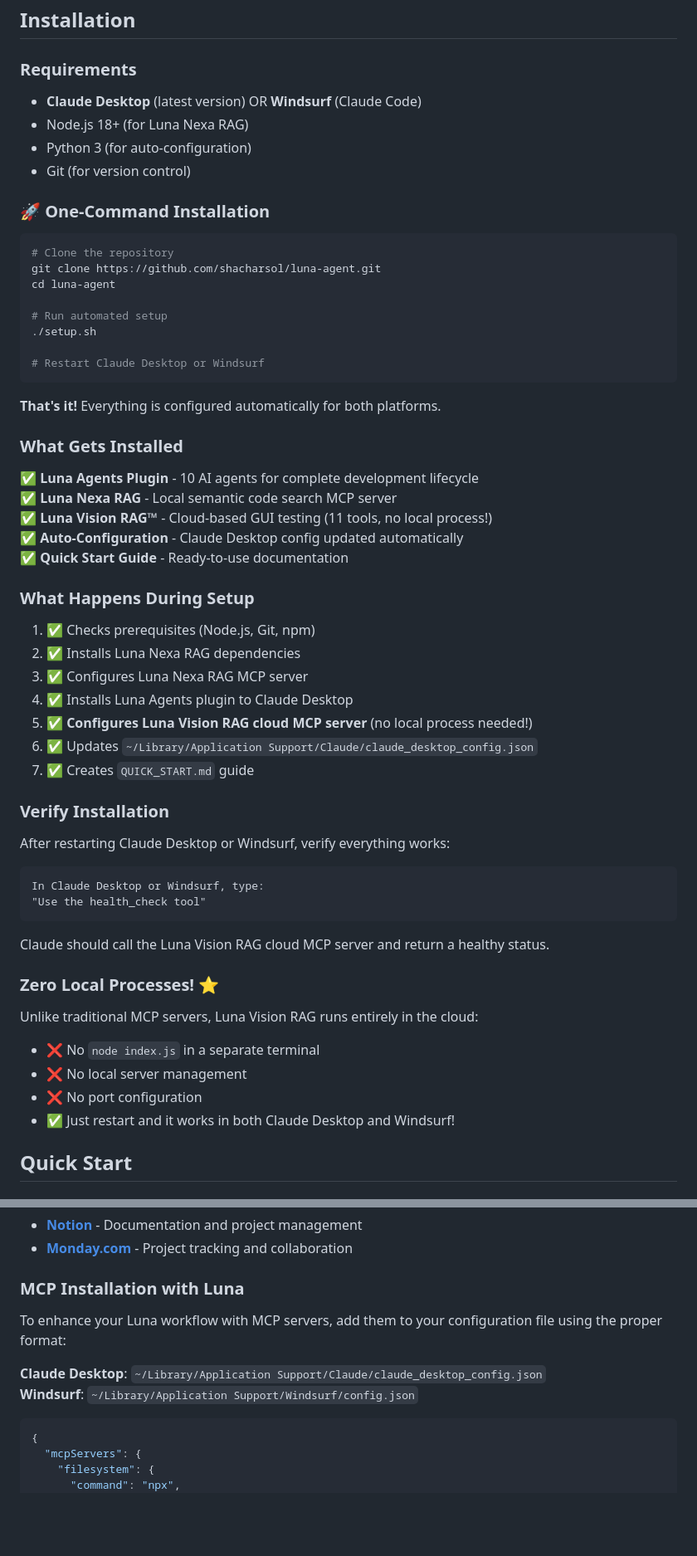
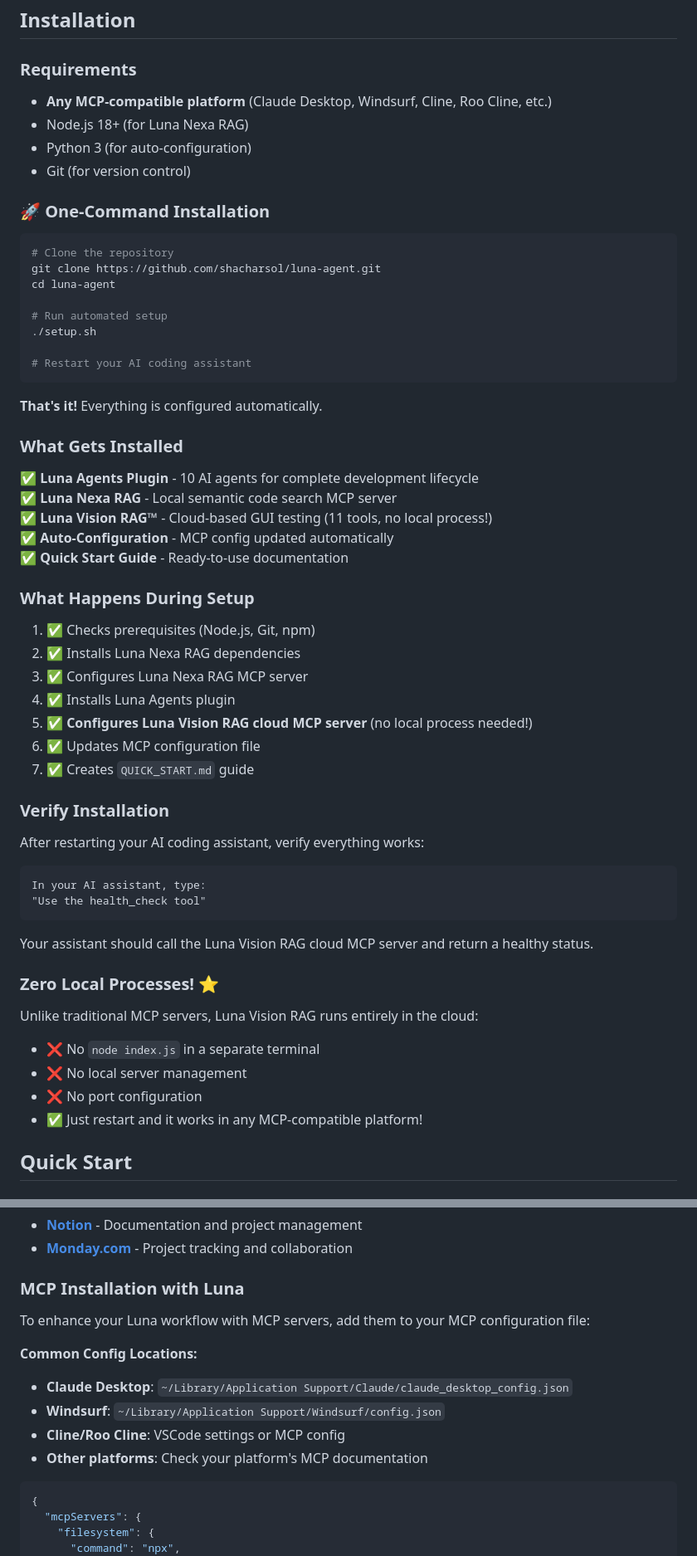
Before and after one commit to lunaos-ai/luna-agents, a Markdown page: README.md, 2 parts joined by grey strips. Shown at 83% size. Drawn GitHub-style; blank space fills up the shorter version.

Commit message:
🌐 Make Luna Agents platform-agnostic for all MCP-compatible assistants
✅ Works with ANY MCP-compatible platform
✅ Not limited to Claude Desktop or Windsurf
✅ Universal MCP integration

Changes:
- Title: 'AI-Powered Development Lifecycle' (platform-agnostic)
- Overview: Works with any MCP-compatible platform
- Requirements: Lists multiple platforms as examples
- Installation: Generic 'AI coding assistant' references
- Config: Multiple platform config locations provided
- Verification: Platform-agnostic instructions

Supported Platforms (examples):
✅ Claude Desktop
✅ Windsurf (Claude Code)
✅ Cline
✅ Roo Cline
✅ Any other MCP-compatible AI assistant

Benefits:
✅ Maximum compatibility
✅ Future-proof
✅ No platform lock-in
✅ Works with emerging AI assistants
✅ MCP standard compliance

Luna Agents now works with ANY platform that supports MCP!

````diff
--- a/README.md
+++ b/README.md
@@ -43,7 +43,7 @@ Luna Agents is a comprehensive plugin for Claude Desktop and Windsurf (Claude Co
 ## Installation
 
 ### Requirements
-- **Claude Desktop** (latest version) OR **Windsurf** (Claude Code)
+- **Any MCP-compatible platform** (Claude Desktop, Windsurf, Cline, Roo Cline, etc.)
 - Node.js 18+ (for Luna Nexa RAG)
 - Python 3 (for auto-configuration)
 - Git (for version control)
@@ -58,17 +58,17 @@ cd luna-agent
 # Run automated setup
 ./setup.sh
 
-# Restart Claude Desktop or Windsurf
+# Restart your AI coding assistant
 ```
 
-**That's it!** Everything is configured automatically for both platforms.
+**That's it!** Everything is configured automatically.
 
 ### What Gets Installed
 
 ✅ **Luna Agents Plugin** - 10 AI agents for complete development lifecycle
 ✅ **Luna Nexa RAG** - Local semantic code search MCP server
 ✅ **Luna Vision RAG™** - Cloud-based GUI testing (11 tools, no local process!)
-✅ **Auto-Configuration** - Claude Desktop config updated automatically
+✅ **Auto-Configuration** - MCP config updated automatically
 ✅ **Quick Start Guide** - Ready-to-use documentation
 
 ### What Happens During Setup
@@ -76,21 +76,21 @@ cd luna-agent
 1. ✅ Checks prerequisites (Node.js, Git, npm)
 2. ✅ Installs Luna Nexa RAG dependencies
 3. ✅ Configures Luna Nexa RAG MCP server
-4. ✅ Installs Luna Agents plugin to Claude Desktop
+4. ✅ Installs Luna Agents plugin
 5. ✅ **Configures Luna Vision RAG cloud MCP server** (no local process needed!)
-6. ✅ Updates `~/Library/Application Support/Claude/claude_desktop_config.json`
+6. ✅ Updates MCP configuration file
 7. ✅ Creates `QUICK_START.md` guide
 
 ### Verify Installation
 
-After restarting Claude Desktop or Windsurf, verify everything works:
+After restarting your AI coding assistant, verify everything works:
 
 ```
-In Claude Desktop or Windsurf, type:
+In your AI assistant, type:
 "Use the health_check tool"
 ```
 
-Claude should call the Luna Vision RAG cloud MCP server and return a healthy status.
+Your assistant should call the Luna Vision RAG cloud MCP server and return a healthy status.
 
 ### Zero Local Processes! ⭐
 
@@ -98,7 +98,7 @@ Unlike traditional MCP servers, Luna Vision RAG runs entirely in the cloud:
 - ❌ No `node index.js` in a separate terminal
 - ❌ No local server management
 - ❌ No port configuration
-- ✅ Just restart and it works in both Claude Desktop and Windsurf!
+- ✅ Just restart and it works in any MCP-compatible platform!
 
 ## Quick Start
 
@@ -360,10 +360,13 @@ Luna Agents works seamlessly with Model Context Protocol (MCP) servers to enhanc
 
 ### MCP Installation with Luna
 
-To enhance your Luna workflow with MCP servers, add them to your configuration file using the proper format:
+To enhance your Luna workflow with MCP servers, add them to your MCP configuration file:
 
-**Claude Desktop**: `~/Library/Application Support/Claude/claude_desktop_config.json`
-**Windsurf**: `~/Library/Application Support/Windsurf/config.json`
+**Common Config Locations:**
+- **Claude Desktop**: `~/Library/Application Support/Claude/claude_desktop_config.json`
+- **Windsurf**: `~/Library/Application Support/Windsurf/config.json`
+- **Cline/Roo Cline**: VSCode settings or MCP config
+- **Other platforms**: Check your platform's MCP documentation
 
 ```json
 {
````
Also changed, not shown: other parts of README.md (+6 -6 lines).
